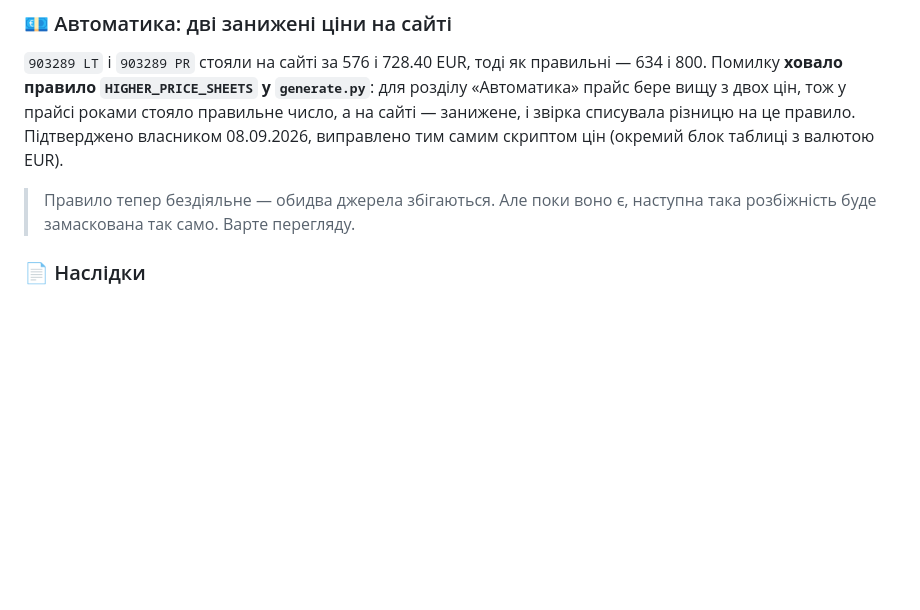
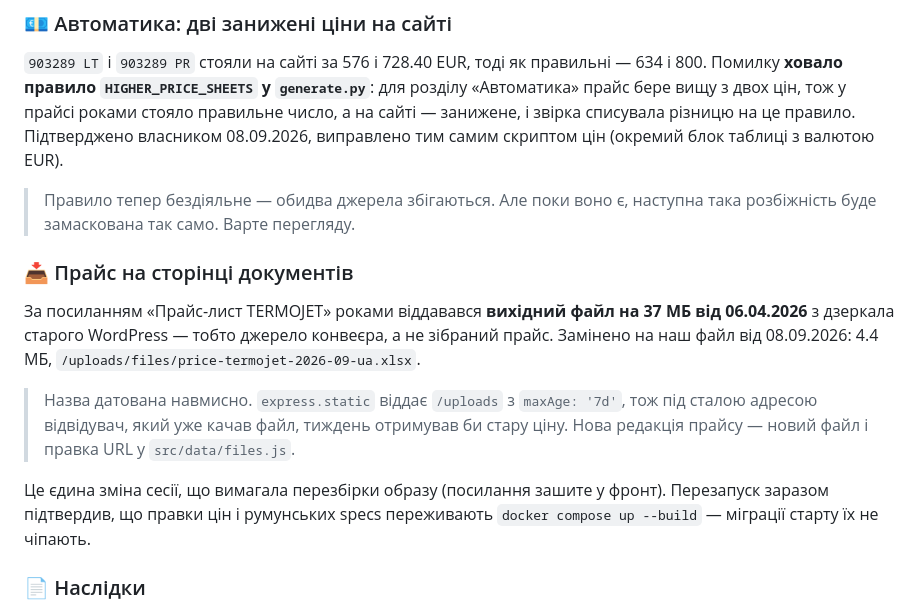
Before and after one commit to tankosever-ship-it/termojet-website, a Markdown page: CHANGELOG.md, the part around the change. Rendered like a GitHub page; blank space fills up the shorter version.

Commit message:
docs(changelog): заміна прайсу на сторінці документів
Co-Authored-By: Claude Opus 5 (1M context) <noreply@anthropic.com>
Claude-Session: https://claude.ai/code/session_01CFkCKbFECgnEVRLjVYvqyh

```diff
--- a/CHANGELOG.md
+++ b/CHANGELOG.md
@@ -72,6 +72,20 @@
 
 > Правило тепер бездіяльне — обидва джерела збігаються. Але поки воно є, наступна така
 > розбіжність буде замаскована так само. Варте перегляду.
+
+### 📥 Прайс на сторінці документів
+
+За посиланням «Прайс-лист TERMOJET» роками віддавався **вихідний файл на 37 МБ від
+06.04.2026** з дзеркала старого WordPress — тобто джерело конвеєра, а не зібраний прайс.
+Замінено на наш файл від 08.09.2026: 4.4 МБ, `/uploads/files/price-termojet-2026-09-ua.xlsx`.
+
+> Назва датована навмисно. `express.static` віддає `/uploads` з `maxAge: '7d'`, тож під
+> сталою адресою відвідувач, який уже качав файл, тиждень отримував би стару ціну.
+> Нова редакція прайсу — новий файл і правка URL у `src/data/files.js`.
+
+Це єдина зміна сесії, що вимагала перезбірки образу (посилання зашите у фронт).
+Перезапуск заразом підтвердив, що правки цін і румунських specs переживають
+`docker compose up --build` — міграції старту їх не чіпають.
 
 ### 📄 Наслідки
 
```
